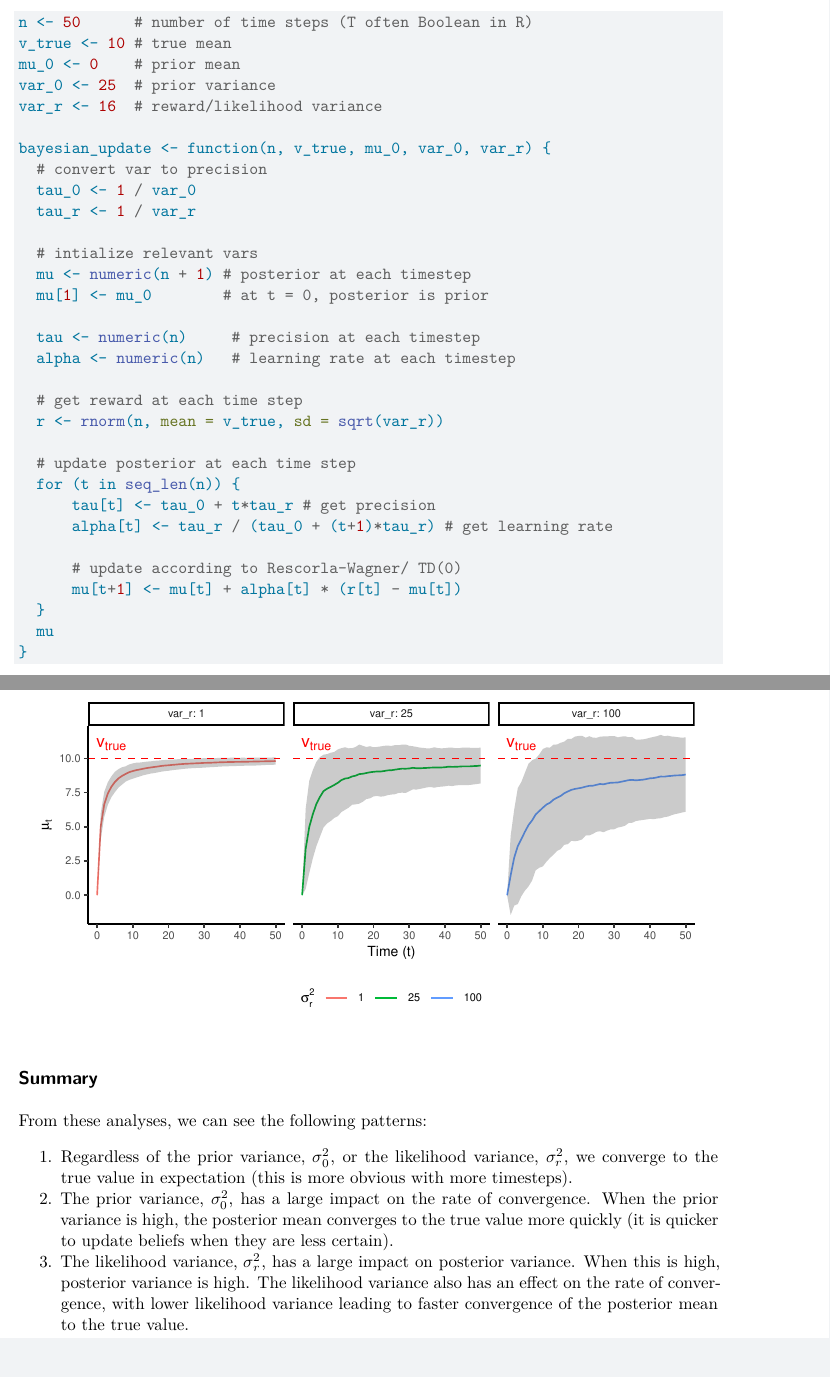
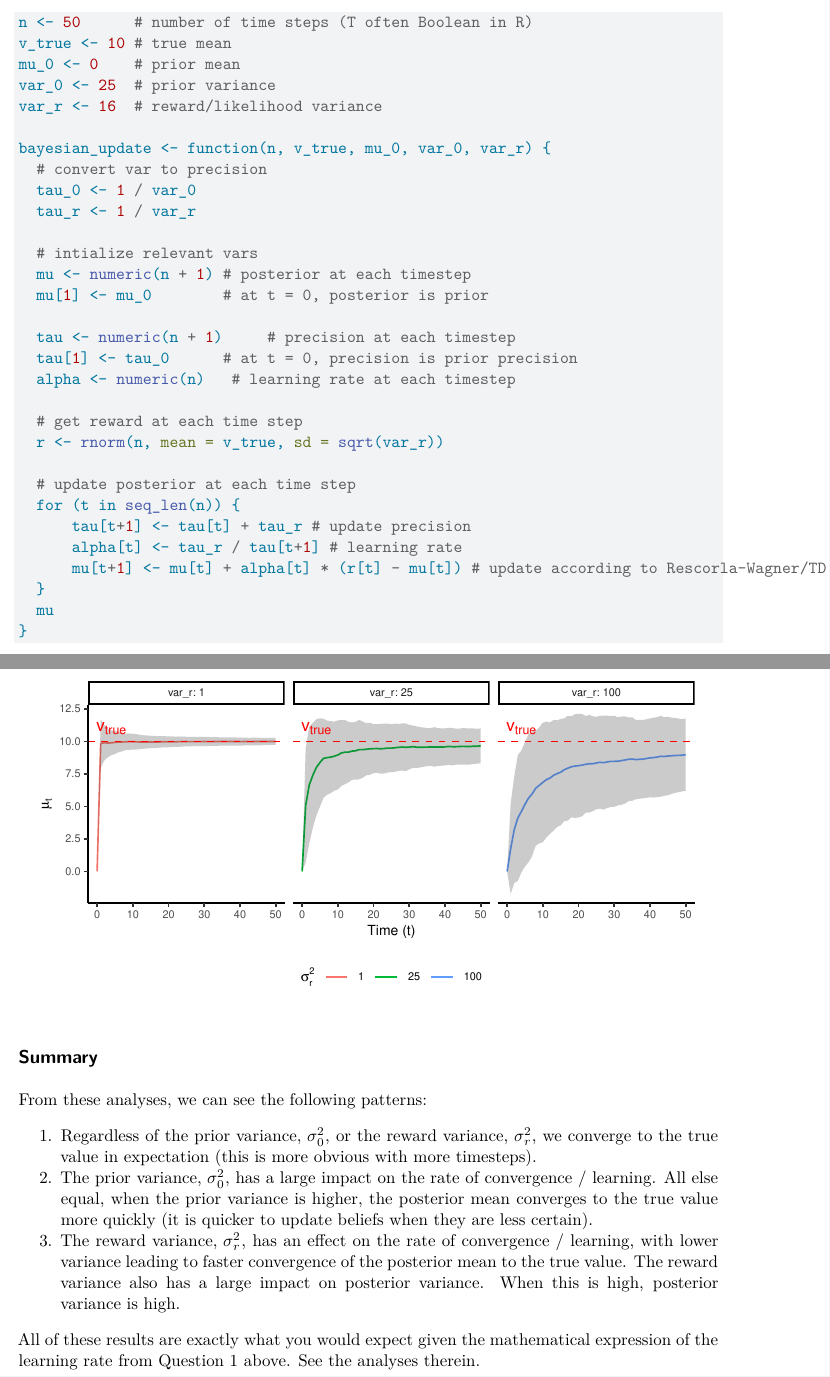
Before and after one commit to WhiteJP/misc_simulations, a Quarto document (consumer-cognition_mit25_exercise2.qmd): two parts of pages 3 and 9 of 9, joined at a grey line, cut so that both start at the same text. Rendered offline with R 4.5, knitr and Pandoc in place of Quarto, then LaTeX, with nearby package versions; code that draws random numbers runs with fixed seeds of ours.

Commit message:
fixes to Q2 -- finish overall

```diff
--- a/consumer-cognition_mit25_exercise2.qmd
+++ b/consumer-cognition_mit25_exercise2.qmd
@@ -111,7 +110,8 @@ bayesian_update <- function(n, v_true, mu_0, var_0, var_r) {
   mu <- numeric(n + 1) # posterior at each timestep
   mu[1] <- mu_0        # at t = 0, posterior is prior
 
-  tau <- numeric(n)     # precision at each timestep
+  tau <- numeric(n + 1)     # precision at each timestep
+  tau[1] <- tau_0      # at t = 0, precision is prior precision
   alpha <- numeric(n)   # learning rate at each timestep
 
   # get reward at each time step
@@ -119,11 +119,9 @@ bayesian_update <- function(n, v_true, mu_0, var_0, var_r) {
 
   # update posterior at each time step
   for (t in seq_len(n)) {
-      tau[t] <- tau_0 + t*tau_r # get precision
-      alpha[t] <- tau_r / (tau_0 + (t+1)*tau_r) # get learning rate
-
-      # update according to Rescorla-Wagner/ TD(0)
-      mu[t+1] <- mu[t] + alpha[t] * (r[t] - mu[t])
+      tau[t+1] <- tau[t] + tau_r # update precision
+      alpha[t] <- tau_r / tau[t+1] # learning rate
+      mu[t+1] <- mu[t] + alpha[t] * (r[t] - mu[t]) # update according to Rescorla-Wagner/TD(0)
   }
   mu
 }
@@ -288,6 +286,8 @@ sims |>
 
 From these analyses, we can see the following patterns:
 
-1. Regardless of the prior variance, $\sigma_0^2$, or the likelihood variance, $\sigma_r^2$, we converge to the true value in expectation (this is more obvious with more timesteps).
-2. The prior variance, $\sigma_0^2$, has a large impact on the rate of convergence. When the prior variance is high, the posterior mean converges to the true value more quickly (it is quicker to update beliefs when they are less certain).
-3. The likelihood variance, $\sigma_r^2$, has a large impact on posterior variance. When this is high, posterior variance is high. The likelihood variance also has an effect on the rate of convergence, with lower likelihood variance leading to faster convergence of the posterior mean to the true value.
+1. Regardless of the prior variance, $\sigma_0^2$, or the reward variance, $\sigma_r^2$, we converge to the true value in expectation (this is more obvious with more timesteps).
+2. The prior variance, $\sigma_0^2$, has a large impact on the rate of convergence / learning. All else equal, when the prior variance is higher, the posterior mean converges to the true value more quickly (it is quicker to update beliefs when they are less certain).
+3.  The reward variance, $\sigma_r^2$, has an effect on the rate of convergence / learning, with lower variance leading to faster convergence of the posterior mean to the true value. The reward variance also has a large impact on posterior variance. When this is high, posterior variance is high.
+
+All of these results are exactly what you would expect given the mathematical expression of the learning rate from Question 1 above. See the analyses therein.
```
Also changed, not shown: consumer-cognition_mit25_exercise2.qmd (5 more changed lines).
